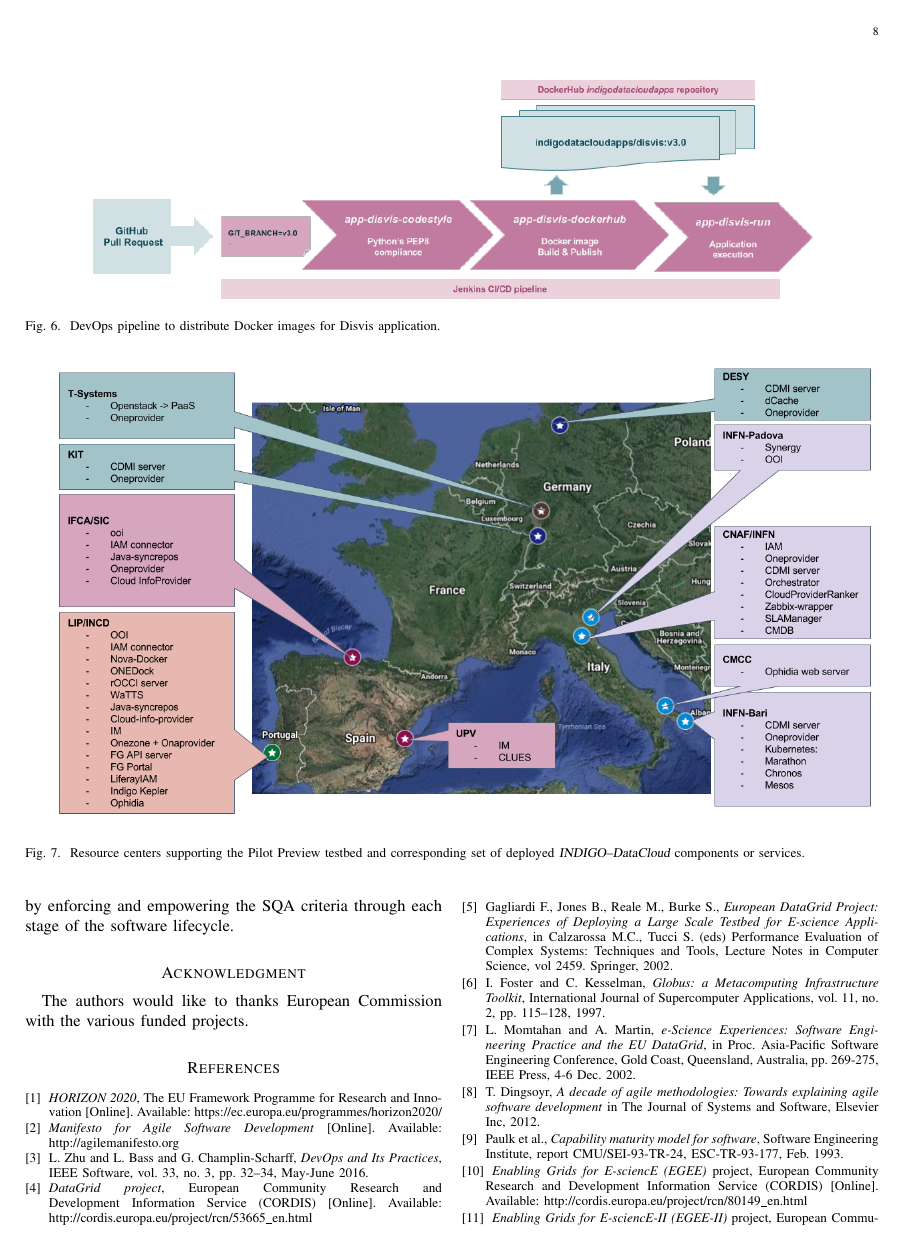
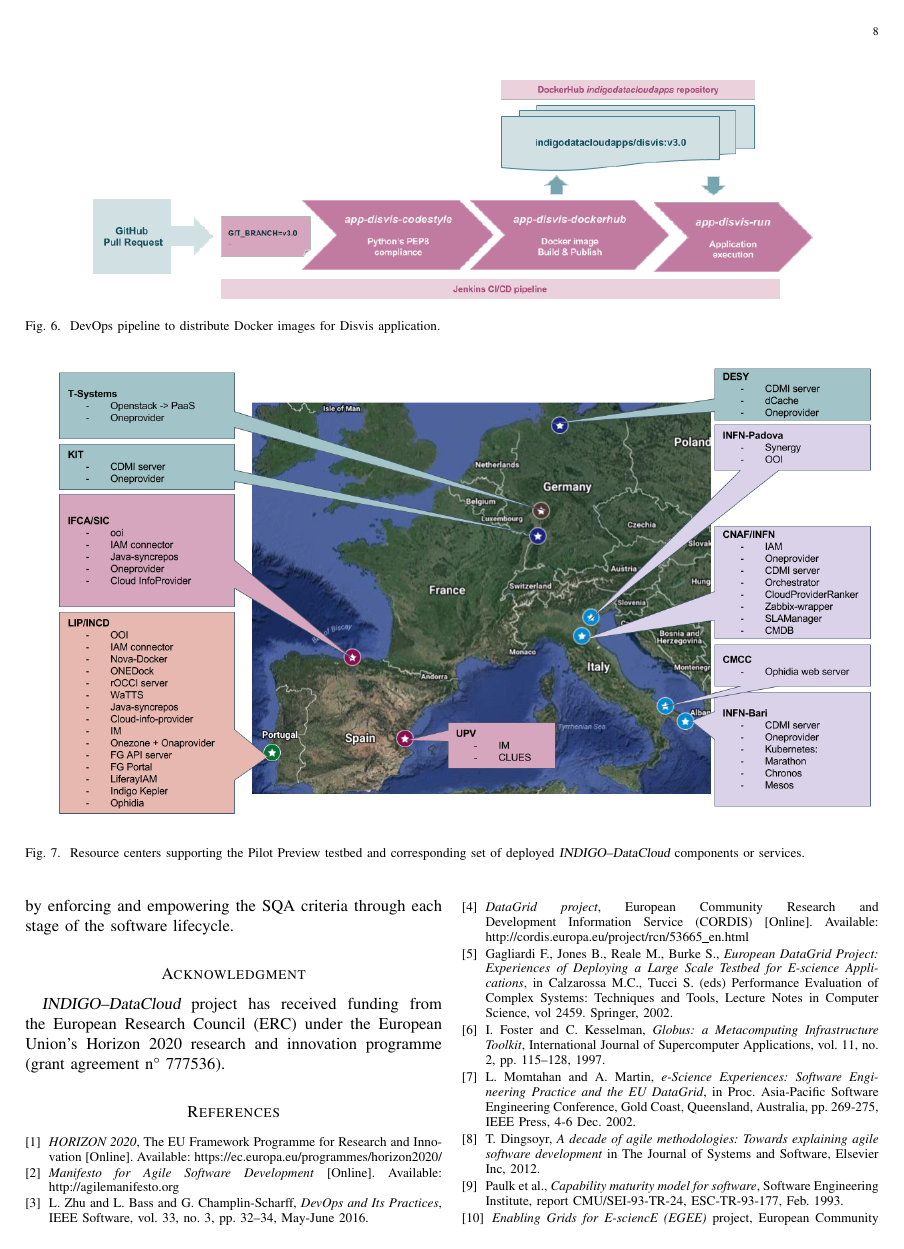
Before and after one commit to VibhutiDKhanduri/paper-ieee-software-reliability, a LaTeX paper (paper-ieee-trans.tex): page 8 of 10. Compiled offline with pdfLaTeX; a missing font is replaced by an installed copy or a similar font; a LaTeX package or settings file that is missing is left out.

Commit message:
acknowledge ERC

```diff
--- a/paper-ieee-trans.tex
+++ b/paper-ieee-trans.tex
@@ -683,8 +683,9 @@ criteria through each stage of the software lifecycle.
 
 \section*{Acknowledgment}
 
-The authors would like to thanks European Commission with the various funded
-projects.
+{\sl INDIGO--DataCloud} project has received funding from the European Research
+Council (ERC) under the European Union's Horizon 2020 research and innovation
+programme (grant agreement n° 777536).
 
 \begin{thebibliography}{1}
 
```
